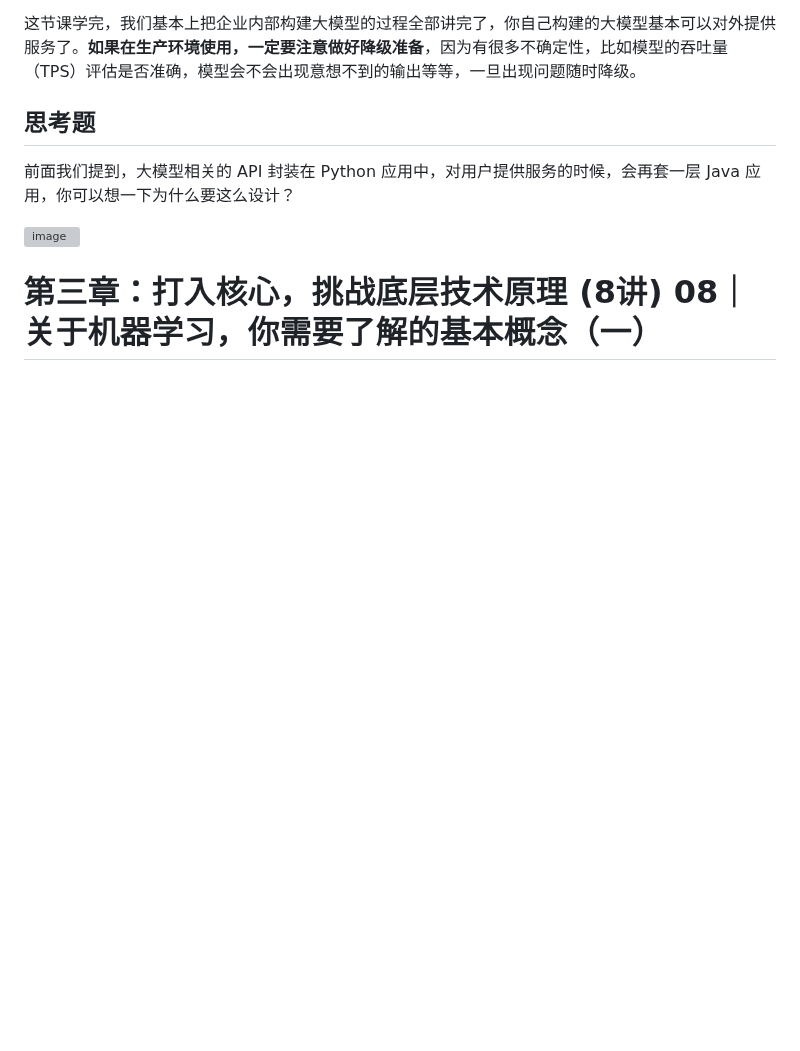
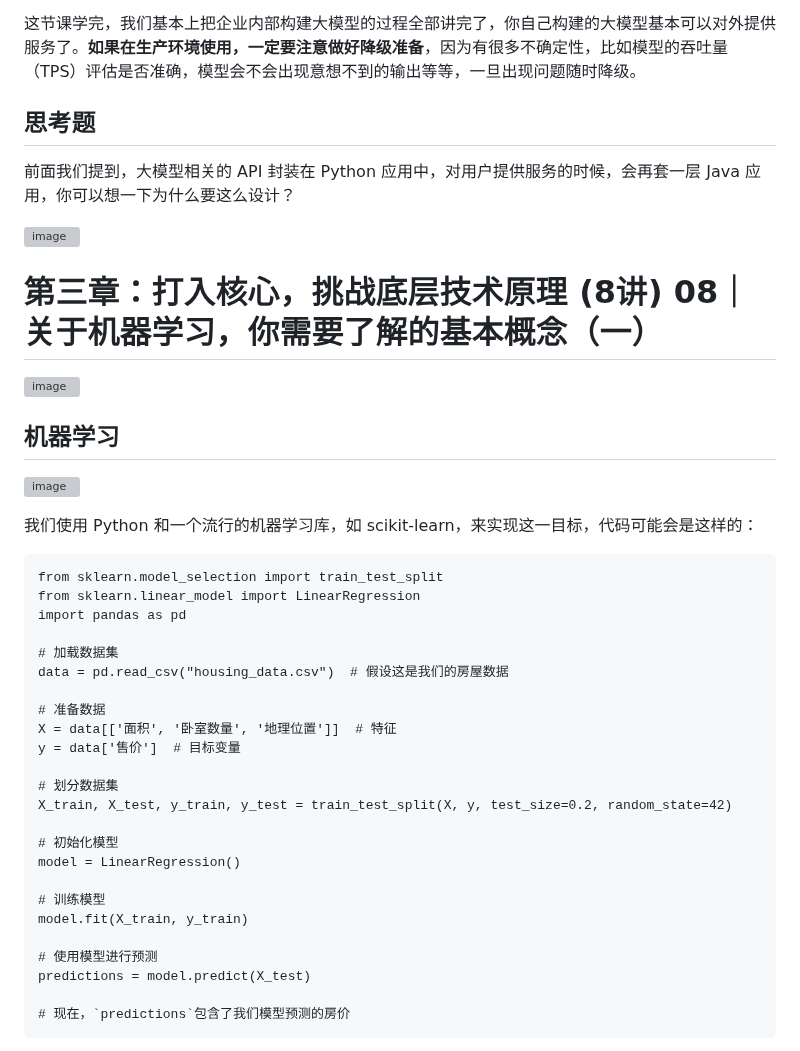
Before and after one commit to guozheng07/AI, a Markdown page: open class/极客时间/《AI大模型实战高手课》.md, the part around one of its changes. GitHub-like rendering; blank space fills up the shorter version; grey boxes are pictures that could not be loaded.

````diff
--- a/open class/极客时间/《AI大模型实战高手课》.md
+++ b/open class/极客时间/《AI大模型实战高手课》.md
@@ -1250,3 +1250,36 @@ data: {"text": "你好！我是人工智能助手，很高兴为您服务。请
 ![image](https://github.com/user-attachments/assets/f6e28bbe-9ff0-49cb-8ecd-6862dd373adb)
 
 # 第三章：打入核心，挑战底层技术原理 (8讲) 08｜关于机器学习，你需要了解的基本概念（一）
+![image](https://github.com/user-attachments/assets/7a4cc8a3-ce11-4959-b191-035994db071d)
+
+## 机器学习
+![image](https://github.com/user-attachments/assets/acbbd5c4-04dd-400f-b9ff-b6265fb8cea6)
+
+我们使用 Python 和一个流行的机器学习库，如 scikit-learn，来实现这一目标，代码可能会是这样的：
+```
+from sklearn.model_selection import train_test_split
+from sklearn.linear_model import LinearRegression
+import pandas as pd
+
+# 加载数据集
+data = pd.read_csv("housing_data.csv")  # 假设这是我们的房屋数据
+
+# 准备数据
+X = data[['面积', '卧室数量', '地理位置']]  # 特征
+y = data['售价']  # 目标变量
+
+# 划分数据集
+X_train, X_test, y_train, y_test = train_test_split(X, y, test_size=0.2, random_state=42)
+
+# 初始化模型
+model = LinearRegression()
+
+# 训练模型
+model.fit(X_train, y_train)
+
+# 使用模型进行预测
+predictions = model.predict(X_test)
+
+# 现在，`predictions`包含了我们模型预测的房价
+```
+
````
Also changed, not shown: other parts of open class/极客时间/《AI大模型实战高手课》.md (+11 -0 lines).
